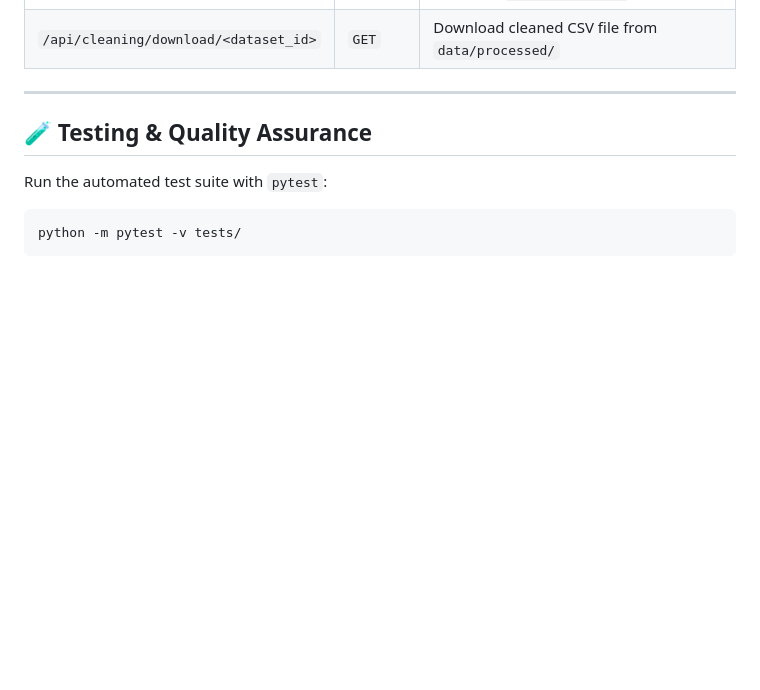
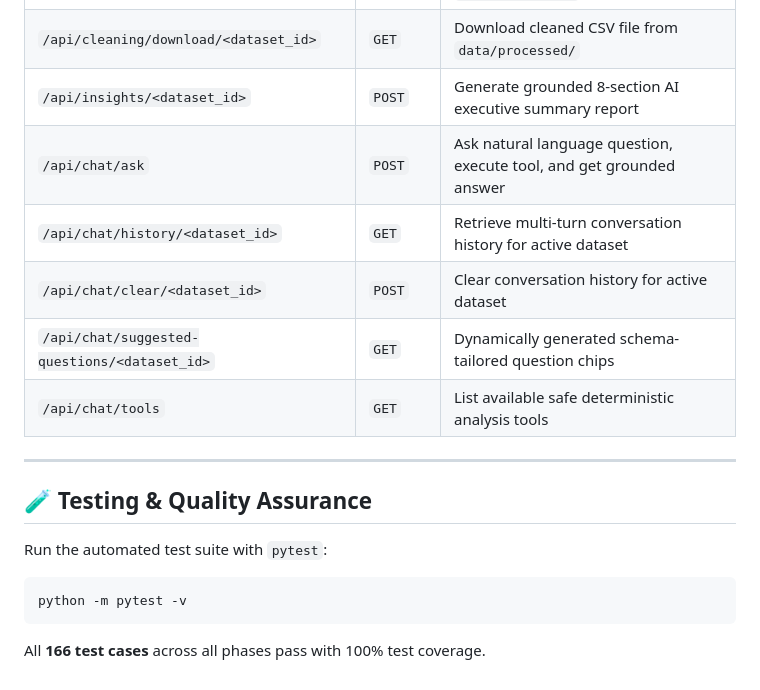
Before and after one commit to aditya-puri90/AI-Analyst-Agent, a Markdown page: README.md, the part around one of its changes. Drawn GitHub-style; blank space fills up the shorter version.

````diff
--- a/README.md
+++ b/README.md
@@ -294,6 +326,12 @@ The application will be accessible at:
 | `/api/cleaning/preview/<dataset_id>` | `GET` | Generate before-and-after transformation preview pairs |
 | `/api/cleaning/apply/<dataset_id>` | `POST` | Execute configurable cleaning pipeline & persist to `data/processed/` |
 | `/api/cleaning/download/<dataset_id>` | `GET` | Download cleaned CSV file from `data/processed/` |
+| `/api/insights/<dataset_id>` | `POST` | Generate grounded 8-section AI executive summary report |
+| `/api/chat/ask` | `POST` | Ask natural language question, execute tool, and get grounded answer |
+| `/api/chat/history/<dataset_id>` | `GET` | Retrieve multi-turn conversation history for active dataset |
+| `/api/chat/clear/<dataset_id>` | `POST` | Clear conversation history for active dataset |
+| `/api/chat/suggested-questions/<dataset_id>` | `GET` | Dynamically generated schema-tailored question chips |
+| `/api/chat/tools` | `GET` | List available safe deterministic analysis tools |
 
 ---
 
@@ -301,5 +339,7 @@ The application will be accessible at:
 
 Run the automated test suite with `pytest`:
 ```bash
-python -m pytest -v tests/
+python -m pytest -v
 ```
+
+All **166 test cases** across all phases pass with 100% test coverage.
````
Also changed, not shown: other parts of README.md (+33 -1 lines).
